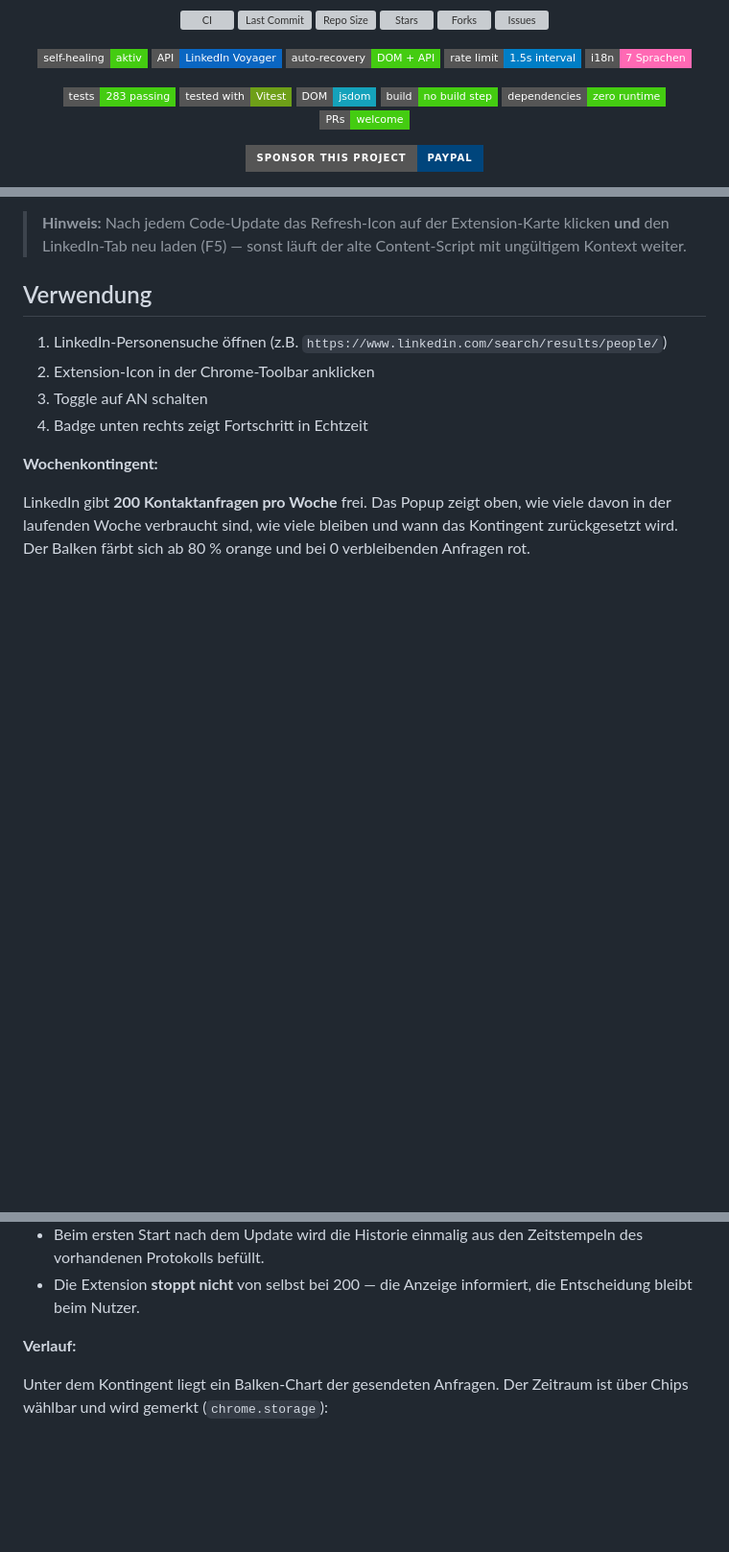
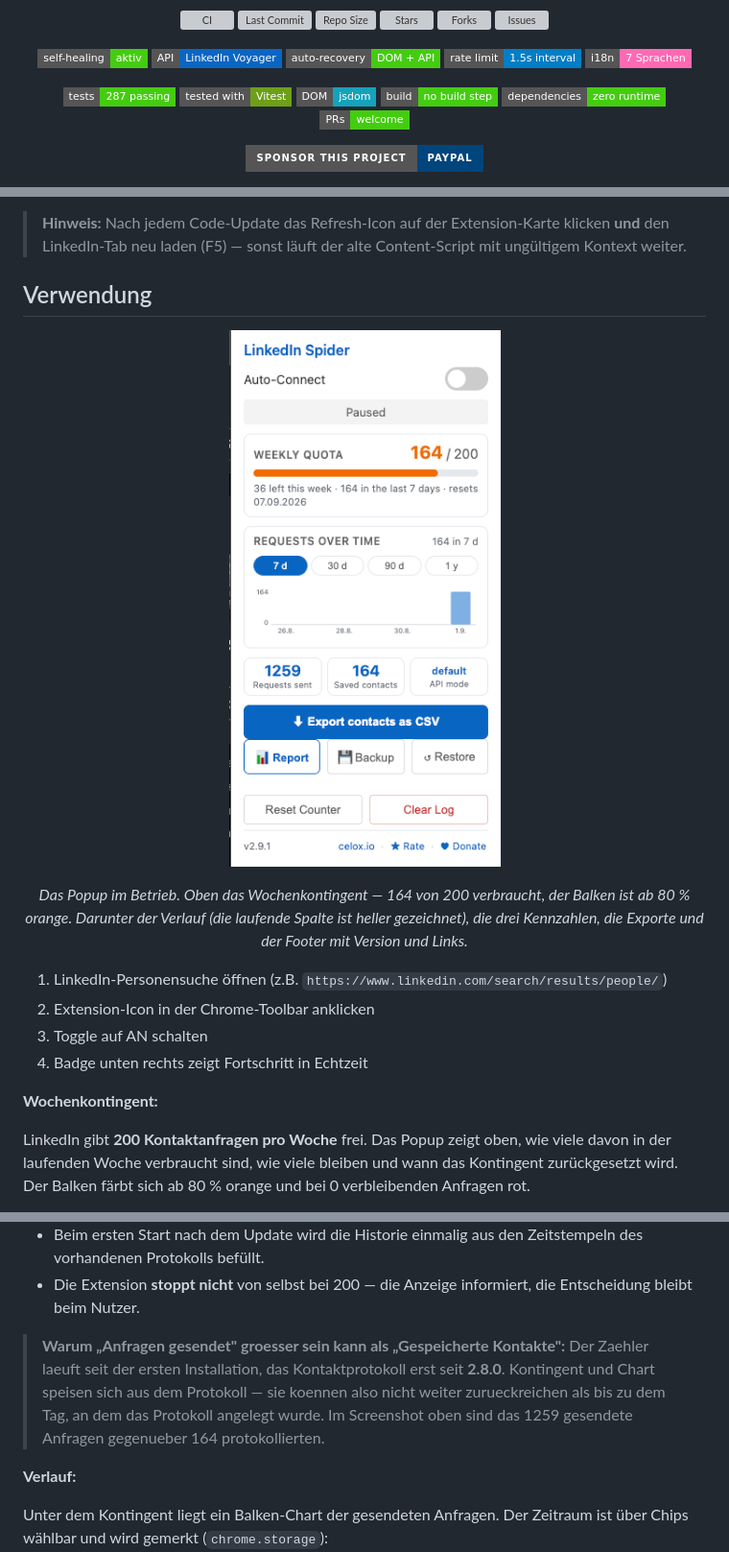
Before and after one commit to pepperonas/linkedin-spider, a Markdown page: README.md, 3 parts joined by grey strips. Shown at 96% size. GitHub-like rendering; pictures changed too: screenshot-popup.png (added); badges without logos; blank space fills up the shorter version; grey boxes are pictures that could not be loaded.

```diff
--- a/README.md
+++ b/README.md
@@ -37,7 +37,7 @@
 </p>
 
 <p align="center">
-  <img src="https://img.shields.io/badge/tests-283_passing-success?style=flat-square&logo=vitest&logoColor=white" alt="Tests">
+  <img src="https://img.shields.io/badge/tests-287_passing-success?style=flat-square&logo=vitest&logoColor=white" alt="Tests">
   <img src="https://img.shields.io/badge/tested_with-Vitest-6E9F18?style=flat-square&logo=vitest&logoColor=white" alt="Vitest">
   <img src="https://img.shields.io/badge/DOM-jsdom-15a2bb?style=flat-square" alt="jsdom">
   <img src="https://img.shields.io/badge/build-no_build_step-brightgreen?style=flat-square" alt="No Build Step">
@@ -128,6 +128,16 @@ git clone https://github.com/pepperonas/linkedin-spider.git
 
 ## Verwendung
 
+<p align="center">
+  <img src="screenshot-popup.png" width="302" alt="Popup: Wochenkontingent 164 von 200 mit orangem Balken, Verlaufs-Chart mit Zeitraum-Chips, Kennzahlen, Export- und Backup-Knoepfe, Footer mit Version und Links">
+</p>
+
+<p align="center">
+  <em>Das Popup im Betrieb. Oben das Wochenkontingent — 164 von 200 verbraucht, der Balken ist
+  ab 80&nbsp;% orange. Darunter der Verlauf (die laufende Spalte ist heller gezeichnet), die drei
+  Kennzahlen, die Exporte und der Footer mit Version und Links.</em>
+</p>
+
 1. LinkedIn-Personensuche öffnen (z.B. `https://www.linkedin.com/search/results/people/`)
 2. Extension-Icon in der Chrome-Toolbar anklicken
 3. Toggle auf AN schalten
@@ -142,6 +152,12 @@ LinkedIn gibt **200 Kontaktanfragen pro Woche** frei. Das Popup zeigt oben, wie
 - Das Seiten-Badge trägt den Stand dauerhaft mit (`🕸️ ✅ #12 Name · 43/200 wk`), damit das Kontingent genau dann sichtbar ist, wenn Anfragen rausgehen.
 - Beim ersten Start nach dem Update wird die Historie einmalig aus den Zeitstempeln des vorhandenen Protokolls befüllt.
 - Die Extension **stoppt nicht** von selbst bei 200 — die Anzeige informiert, die Entscheidung bleibt beim Nutzer.
+
+> **Warum „Anfragen gesendet" groesser sein kann als „Gespeicherte Kontakte":**
+> Der Zaehler laeuft seit der ersten Installation, das Kontaktprotokoll erst seit **2.8.0**.
+> Kontingent und Chart speisen sich aus dem Protokoll — sie koennen also nicht weiter
+> zurueckreichen als bis zu dem Tag, an dem das Protokoll angelegt wurde. Im Screenshot
+> oben sind das 1259 gesendete Anfragen gegenueber 164 protokollierten.
 
 **Verlauf:**
 
```
Also changed, not shown: other parts of README.md (+3 -3 lines), CLAUDE.md (+4 -2 lines), README_EN.md (+19 -4 lines), 1 other file.
